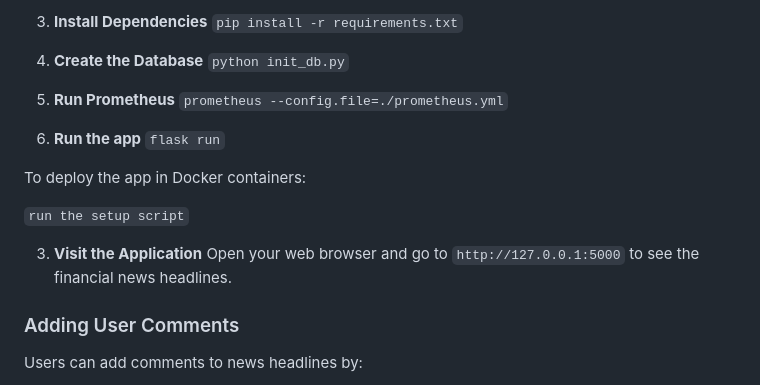
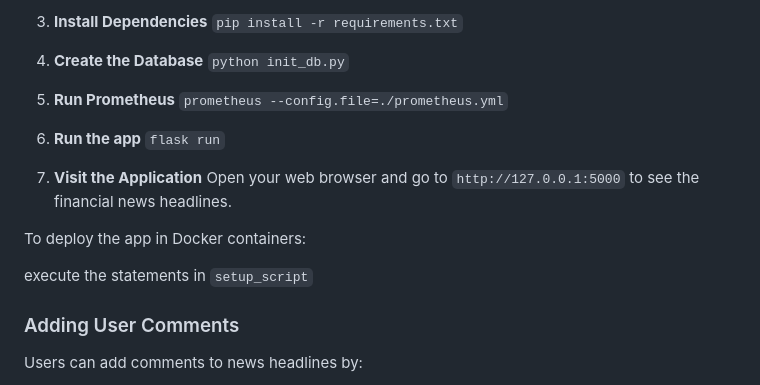
Before and after one commit to mihaistate/Flask_app, a Markdown page: README.md, the part around the change. Rendered like a GitHub page.

Commit message:
clean-er up

```diff
--- a/README.md
+++ b/README.md
@@ -38,13 +38,13 @@ To run the app on testing mode:
 6. **Run the app**
 ``flask run``
 
+7. **Visit the Application**
+Open your web browser and go to `http://127.0.0.1:5000` to see the financial news headlines.
+
 To deploy the app in Docker containers:
 
-``run the setup script``
+execute the statements in ``setup_script``
 
-
-3. **Visit the Application**
-Open your web browser and go to `http://127.0.0.1:5000` to see the financial news headlines.
 
 ### Adding User Comments
 Users can add comments to news headlines by:
```
